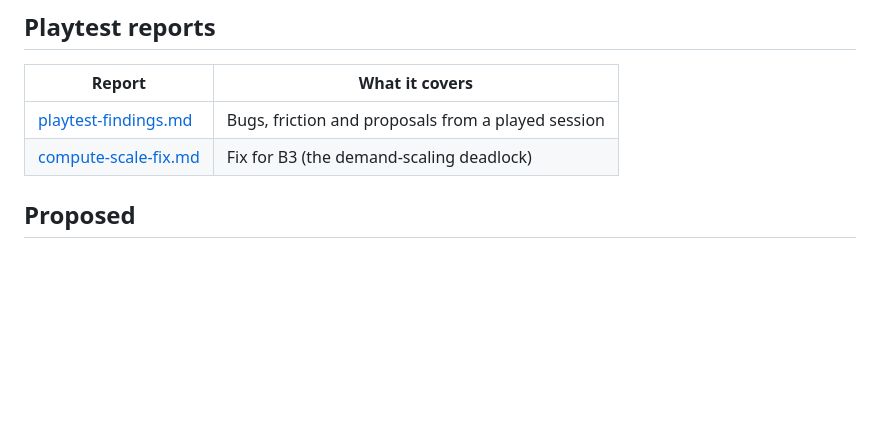
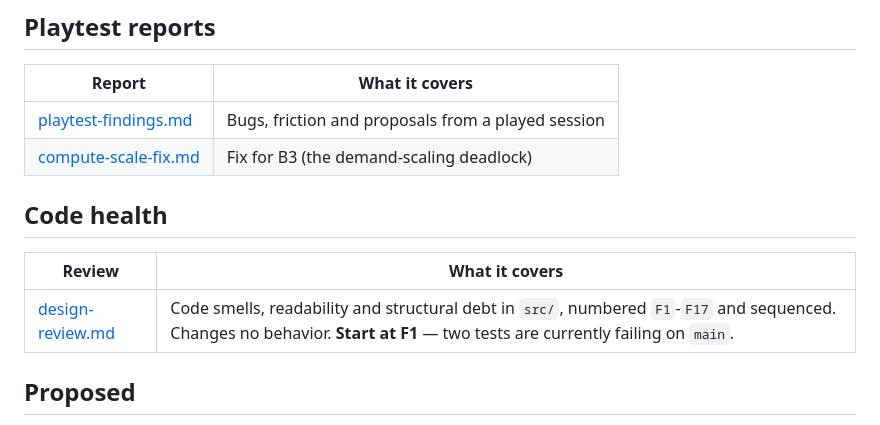
Before and after one commit to pankrator/uptime-game, a Markdown page: .plans/README.md, the part around the change. Drawn GitHub-style; blank space fills up the shorter version.

```diff
--- a/.plans/README.md
+++ b/.plans/README.md
@@ -30,6 +30,12 @@ from an agent.
 | --- | --- |
 | [playtest-findings.md](playtest-findings.md) | Bugs, friction and proposals from a played session |
 | [compute-scale-fix.md](compute-scale-fix.md) | Fix for B3 (the demand-scaling deadlock) |
+
+## Code health
+
+| Review | What it covers |
+| --- | --- |
+| [design-review.md](design-review.md) | Code smells, readability and structural debt in `src/`, numbered `F1`-`F17` and sequenced. Changes no behavior. **Start at F1** — two tests are currently failing on `main`. |
 
 ## Proposed
 
```
Also changed, not shown: .plans/design-review.md (added, +529 -0 lines).
